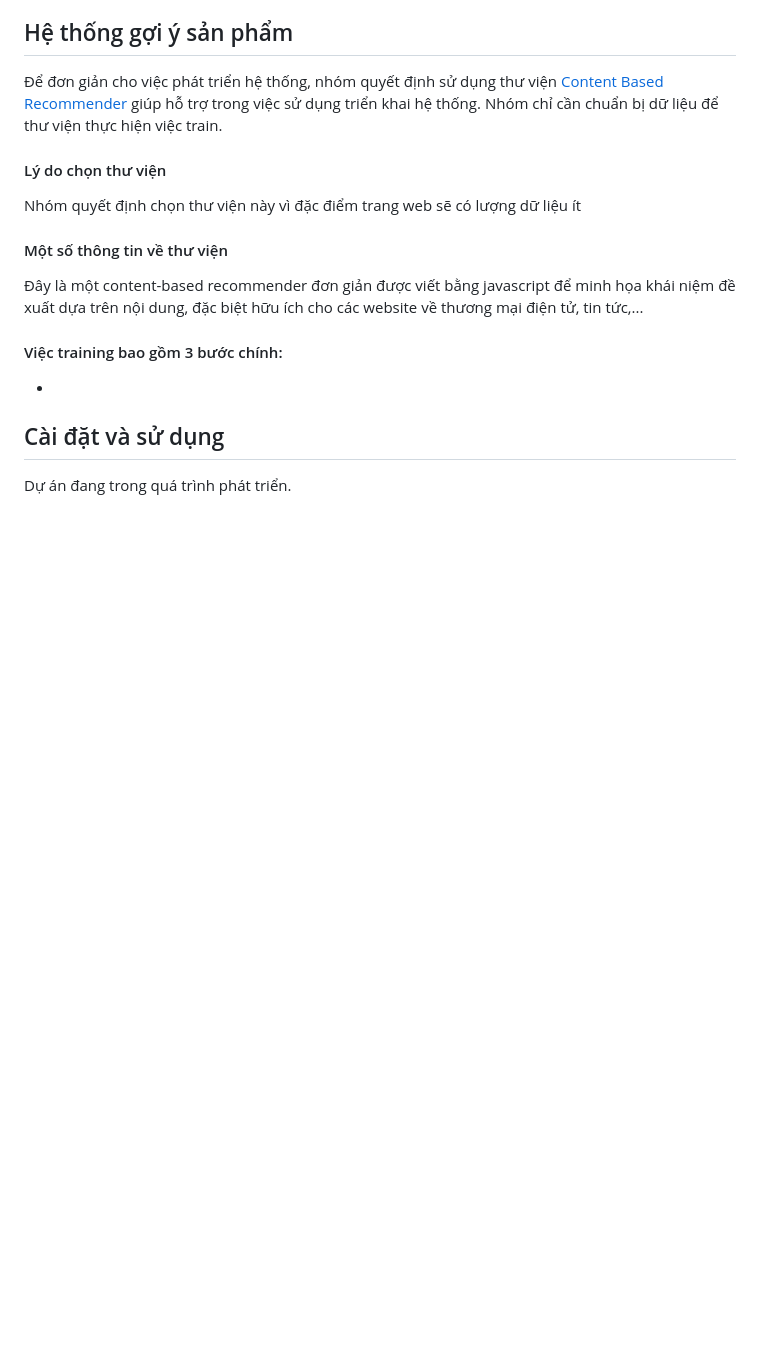
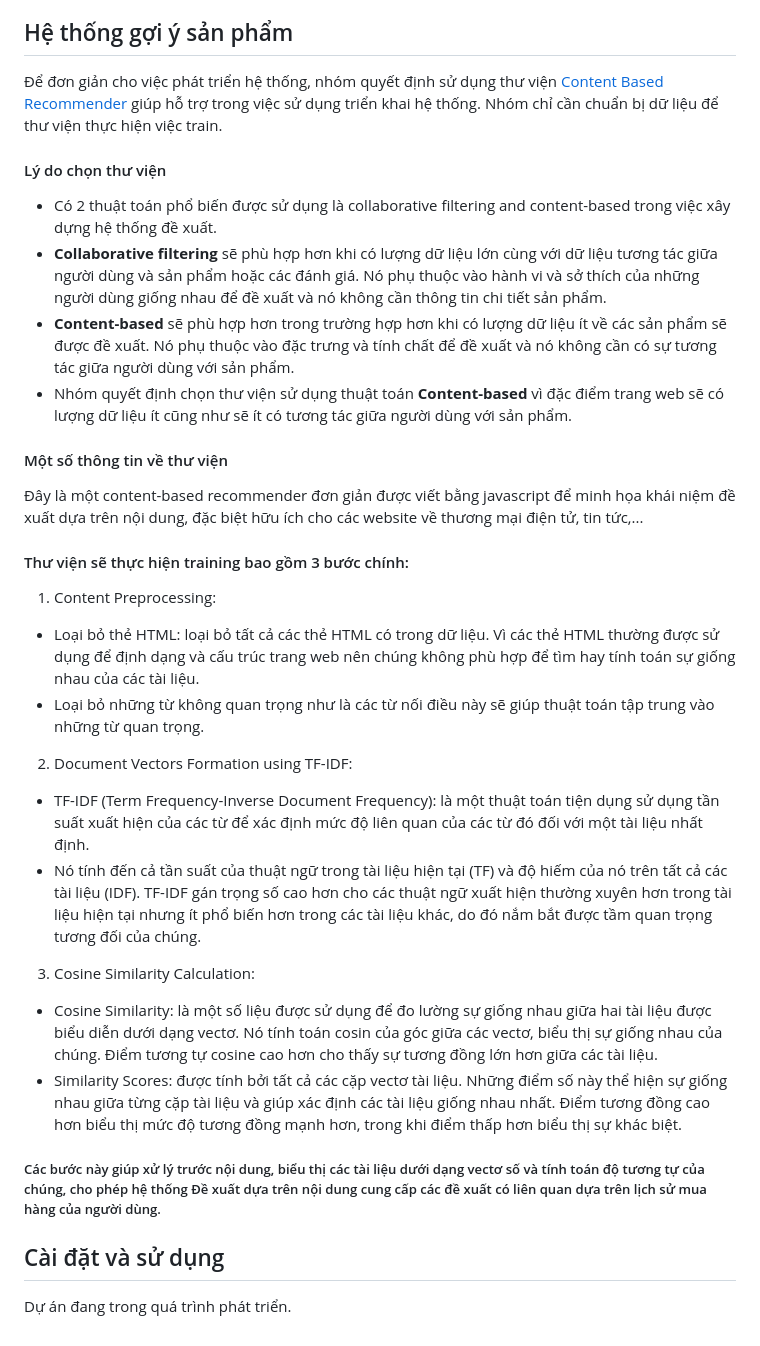
Before and after one commit to DucllOwO/ecommerce-shop, a Markdown page: README.md, the part around the change. GitHub-like rendering; blank space fills up the shorter version.

```diff
--- a/README.md
+++ b/README.md
@@ -46,16 +46,27 @@ Trang web bán quần áo cung cấp một giao diện dễ sử dụng cho khá
 Để đơn giản cho việc phát triển hệ thống, nhóm quyết định sử dụng thư viện [Content Based Recommender](https://github.com/stanleyfok/content-based-recommender) giúp hỗ trợ trong việc sử dụng triển khai hệ thống. Nhóm chỉ cần chuẩn bị dữ liệu để thư viện thực hiện việc train.
 
 #### Lý do chọn thư viện
-
-Nhóm quyết định chọn thư viện này vì đặc điểm trang web sẽ có lượng dữ liệu ít
+- Có 2 thuật toán phổ biến được sử dụng là collaborative filtering and content-based trong việc xây dựng hệ thống đề xuất.
+- **Collaborative filtering** sẽ phù hợp hơn khi có lượng dữ liệu lớn cùng với dữ liệu tương tác giữa người dùng và sản phẩm hoặc các đánh giá. Nó phụ thuộc vào hành vi và sở thích của những người dùng giống nhau để đề xuất và nó không cần thông tin chi tiết sản phẩm.
+- **Content-based** sẽ phù hợp hơn trong trường hợp hơn khi có lượng dữ liệu ít về các sản phẩm sẽ được đề xuất. Nó phụ thuộc vào đặc trưng và tính chất để đề xuất và nó không cần có sự tương tác giữa người dùng với sản phẩm.
+- Nhóm quyết định chọn thư viện sử dụng thuật toán **Content-based** vì đặc điểm trang web sẽ có lượng dữ liệu ít cũng như sẽ ít có tương tác giữa người dùng với sản phẩm.
 
 #### Một số thông tin về thư viện
 Đây là một content-based recommender đơn giản được viết bằng javascript để minh họa khái niệm đề xuất dựa trên nội dung, đặc biệt hữu ích cho các website về thương mại điện tử, tin tức,...
 
-#### Việc training bao gồm 3 bước chính:
+#### Thư viện sẽ thực hiện training bao gồm 3 bước chính:
 
--
+1. Content Preprocessing:
+- Loại bỏ thẻ HTML: loại bỏ tất cả các thẻ HTML có trong dữ liệu. Vì các thẻ HTML thường được sử dụng để định dạng và cấu trúc trang web nên chúng không phù hợp để tìm hay tính toán sự giống nhau của các tài liệu.
+- Loại bỏ những từ không quan trọng như là các từ nối điều này sẽ giúp thuật toán tập trung vào những từ quan trọng.
+2. Document Vectors Formation using TF-IDF:
+- TF-IDF (Term Frequency-Inverse Document Frequency): là một thuật toán tiện dụng sử dụng tần suất xuất hiện của các từ để xác định mức độ liên quan của các từ đó đối với một tài liệu nhất định.
+- Nó tính đến cả tần suất của thuật ngữ trong tài liệu hiện tại (TF) và độ hiếm của nó trên tất cả các tài liệu (IDF). TF-IDF gán trọng số cao hơn cho các thuật ngữ xuất hiện thường xuyên hơn trong tài liệu hiện tại nhưng ít phổ biến hơn trong các tài liệu khác, do đó nắm bắt được tầm quan trọng tương đối của chúng.
+3. Cosine Similarity Calculation:
+- Cosine Similarity: là một số liệu được sử dụng để đo lường sự giống nhau giữa hai tài liệu được biểu diễn dưới dạng vectơ. Nó tính toán cosin của góc giữa các vectơ, biểu thị sự giống nhau của chúng. Điểm tương tự cosine cao hơn cho thấy sự tương đồng lớn hơn giữa các tài liệu.
+- Similarity Scores: được tính bởi tất cả các cặp vectơ tài liệu. Những điểm số này thể hiện sự giống nhau giữa từng cặp tài liệu và giúp xác định các tài liệu giống nhau nhất. Điểm tương đồng cao hơn biểu thị mức độ tương đồng mạnh hơn, trong khi điểm thấp hơn biểu thị sự khác biệt.
 
+##### Các bước này giúp xử lý trước nội dung, biểu thị các tài liệu dưới dạng vectơ số và tính toán độ tương tự của chúng, cho phép hệ thống Đề xuất dựa trên nội dung cung cấp các đề xuất có liên quan dựa trên lịch sử mua hàng của người dùng.
 ## Cài đặt và sử dụng
 
 Dự án đang trong quá trình phát triển.
```
